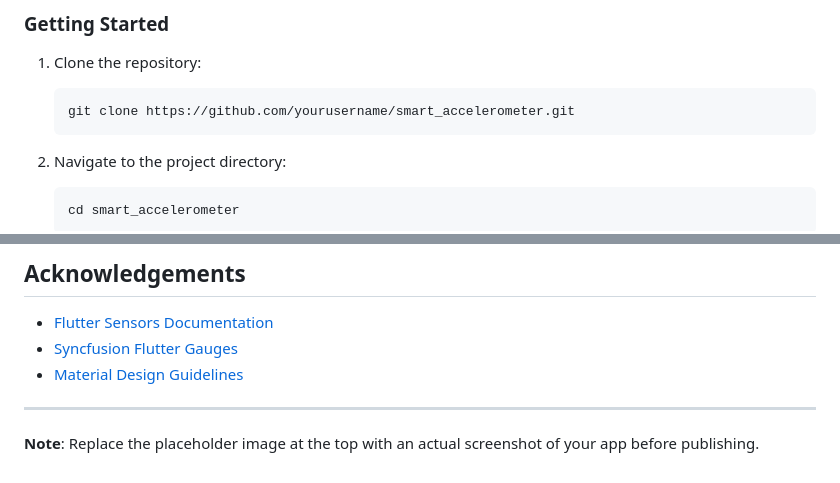
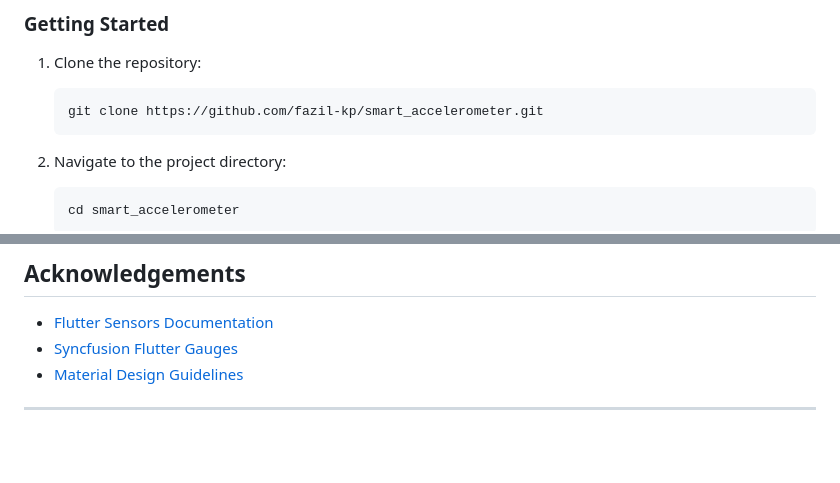
Before and after one commit to fazil-kp/smart_accelerometer, a Markdown page: README.md, 2 parts joined by grey strips. Rendered like a GitHub page; blank space fills up the shorter version.

Commit message:
docs: update README.md

````diff
--- a/README.md
+++ b/README.md
@@ -32,7 +32,7 @@ Smart Accelerometer is a Flutter application that provides real-time visualizati
 
 1. Clone the repository:
    ```bash
-   git clone https://github.com/yourusername/smart_accelerometer.git
+   git clone https://github.com/fazil-kp/smart_accelerometer.git
    ```
 
 2. Navigate to the project directory:
@@ -122,5 +122,3 @@ This project is licensed under the MIT License - see the LICENSE file for detail
 - [Material Design Guidelines](https://material.io/design)
 
 ---
-
-**Note**: Replace the placeholder image at the top with an actual screenshot of your app before publishing.
````
Also changed, not shown: other parts of README.md (+1 -1 lines).
